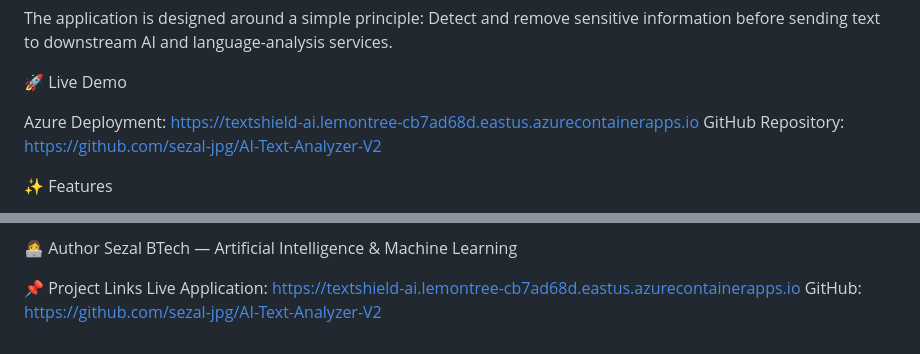
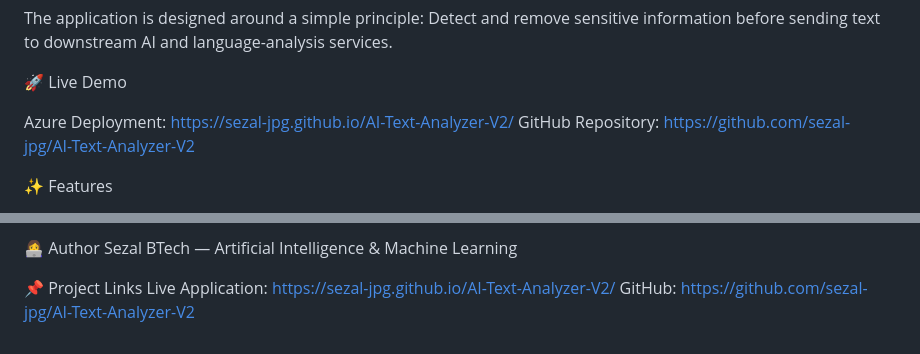
Before and after one commit to sezal-jpg/AI-Text-Analyzer-V2, a Markdown page: README.md, 2 parts joined by grey strips. Rendered like a GitHub page.

```diff
--- a/README.md
+++ b/README.md
@@ -8,7 +8,7 @@ Detect and remove sensitive information before sending text to downstream AI and
 🚀 Live Demo
 
 Azure Deployment:
-https://textshield-ai.lemontree-cb7ad68d.eastus.azurecontainerapps.io
+https://sezal-jpg.github.io/AI-Text-Analyzer-V2/
 GitHub Repository:
 https://github.com/sezal-jpg/AI-Text-Analyzer-V2
 
@@ -310,6 +310,6 @@ BTech — Artificial Intelligence & Machine Learning
 
 📌 Project Links
 Live Application:
-https://textshield-ai.lemontree-cb7ad68d.eastus.azurecontainerapps.io
+https://sezal-jpg.github.io/AI-Text-Analyzer-V2/
 GitHub:
 https://github.com/sezal-jpg/AI-Text-Analyzer-V2
```
